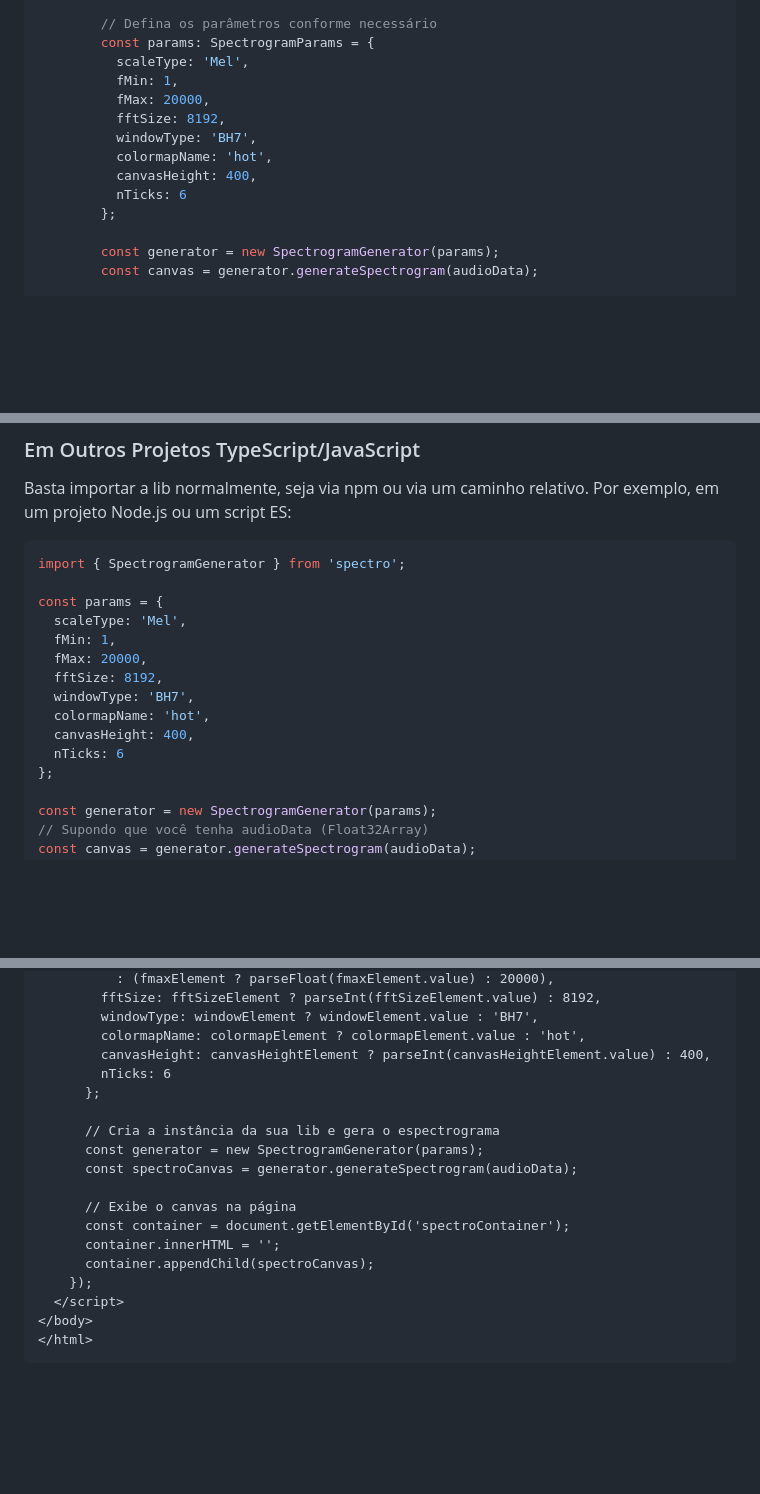
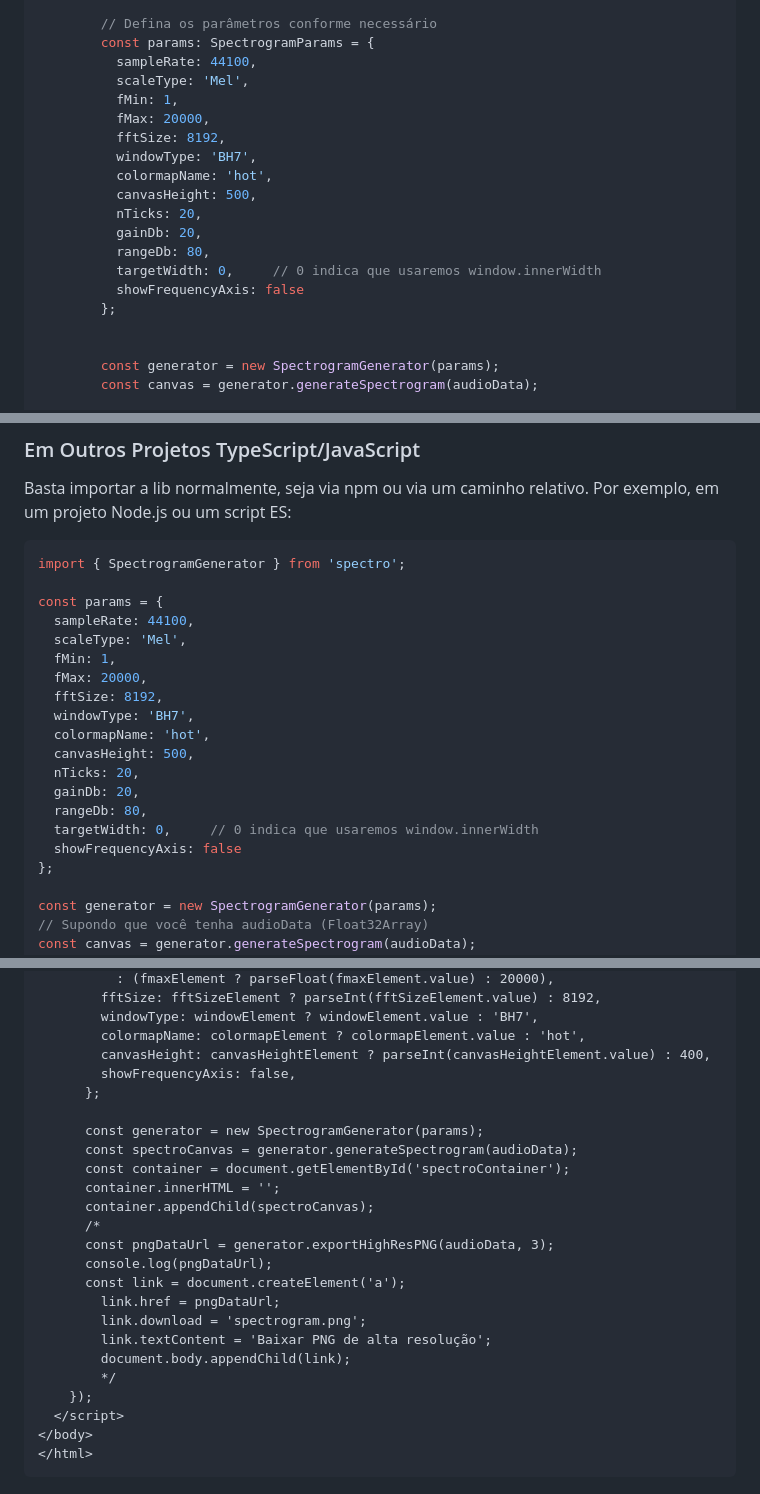
Before and after one commit to IMNascimento/Spectro, a Markdown page: README.md, 3 parts joined by grey strips. Rendered like a GitHub page; blank space fills up the shorter version.

Commit message:
refactor: Atualizei as informações do readme, versão e funcionalidades.

```diff
--- a/README.md
+++ b/README.md
@@ -102,15 +104,21 @@ export class AppComponent {
 
         // Defina os parâmetros conforme necessário
         const params: SpectrogramParams = {
+          sampleRate: 44100,
           scaleType: 'Mel',
           fMin: 1,
           fMax: 20000,
           fftSize: 8192,
           windowType: 'BH7',
           colormapName: 'hot',
-          canvasHeight: 400,
-          nTicks: 6
+          canvasHeight: 500,
+          nTicks: 20,
+          gainDb: 20,
+          rangeDb: 80,
+          targetWidth: 0,     // 0 indica que usaremos window.innerWidth
+          showFrequencyAxis: false
         };
+
 
         const generator = new SpectrogramGenerator(params);
         const canvas = generator.generateSpectrogram(audioData);
@@ -133,14 +141,19 @@ Basta importar a lib normalmente, seja via npm ou via um caminho relativo. Por e
 import { SpectrogramGenerator } from 'spectro';
 
 const params = {
+  sampleRate: 44100,
   scaleType: 'Mel',
   fMin: 1,
   fMax: 20000,
   fftSize: 8192,
   windowType: 'BH7',
   colormapName: 'hot',
-  canvasHeight: 400,
-  nTicks: 6
+  canvasHeight: 500,
+  nTicks: 20,
+  gainDb: 20,
+  rangeDb: 80,
+  targetWidth: 0,     // 0 indica que usaremos window.innerWidth
+  showFrequencyAxis: false
 };
 
 const generator = new SpectrogramGenerator(params);
@@ -308,17 +318,23 @@ http-server .
         windowType: windowElement ? windowElement.value : 'BH7',
         colormapName: colormapElement ? colormapElement.value : 'hot',
         canvasHeight: canvasHeightElement ? parseInt(canvasHeightElement.value) : 400,
-        nTicks: 6
+        showFrequencyAxis: false,
       };
 
-      // Cria a instância da sua lib e gera o espectrograma
       const generator = new SpectrogramGenerator(params);
       const spectroCanvas = generator.generateSpectrogram(audioData);
-
-      // Exibe o canvas na página
       const container = document.getElementById('spectroContainer');
       container.innerHTML = '';
       container.appendChild(spectroCanvas);
+      /*
+      const pngDataUrl = generator.exportHighResPNG(audioData, 3);
+      console.log(pngDataUrl);
+      const link = document.createElement('a');
+        link.href = pngDataUrl;
+        link.download = 'spectrogram.png';
+        link.textContent = 'Baixar PNG de alta resolução';
+        document.body.appendChild(link);
+        */
     });
   </script>
 </body>
```
Also changed, not shown: other parts of README.md (+13 -14 lines).
